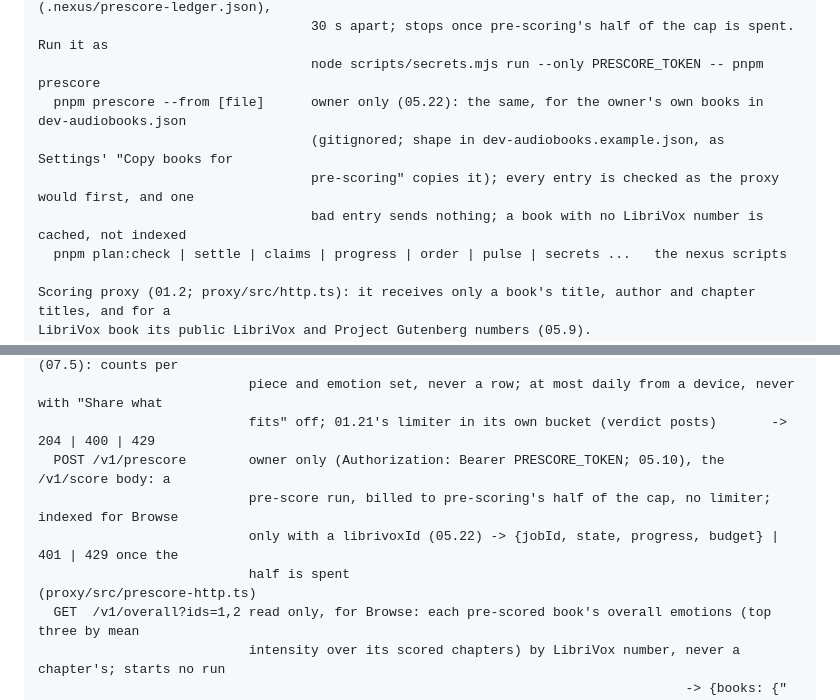
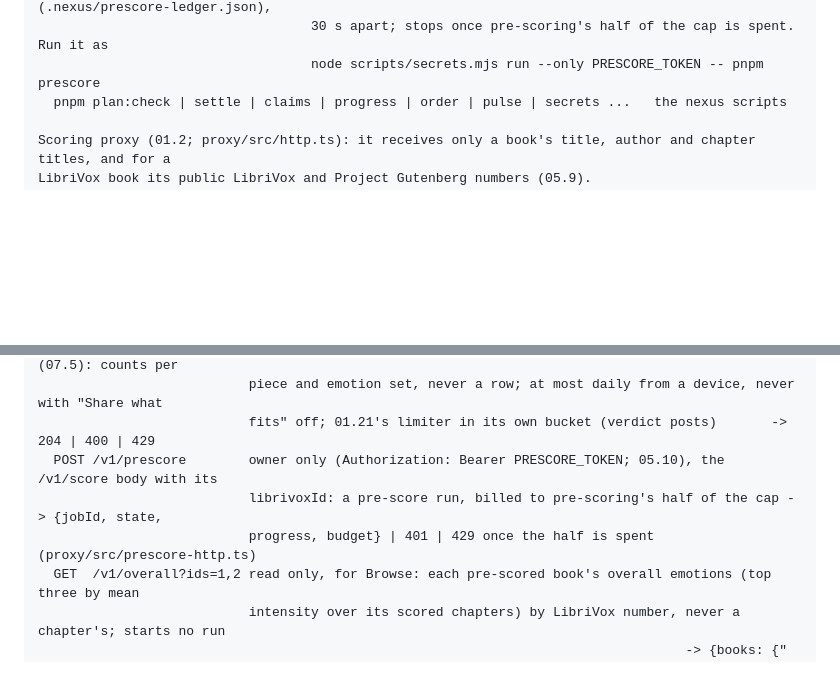
Before and after one commit to no-trbl-2-u/mood-read, a Markdown page: plan/bearings.md, 2 parts joined by grey strips. GitHub-like rendering; blank space fills up the shorter version.

```diff
--- a/plan/bearings.md
+++ b/plan/bearings.md
@@ -115,10 +115,6 @@ Scripts (package.json):
                                    POST /v1/prescore, one at a time, at most 80 a day (.nexus/prescore-ledger.json),
                                    30 s apart; stops once pre-scoring's half of the cap is spent. Run it as
                                    node scripts/secrets.mjs run --only PRESCORE_TOKEN -- pnpm prescore
-  pnpm prescore --from [file]      owner only (05.22): the same, for the owner's own books in dev-audiobooks.json
-                                   (gitignored; shape in dev-audiobooks.example.json, as Settings' "Copy books for
-                                   pre-scoring" copies it); every entry is checked as the proxy would first, and one
-                                   bad entry sends nothing; a book with no LibriVox number is cached, not indexed
   pnpm plan:check | settle | claims | progress | order | pulse | secrets ...   the nexus scripts
 
 Scoring proxy (01.2; proxy/src/http.ts): it receives only a book's title, author and chapter titles, and for a
@@ -131,10 +127,9 @@ LibriVox book its public LibriVox and Project Gutenberg numbers (05.9).
   POST /v1/verdicts        {rows: [{pieceId, emotions, verdict}]} at most 200, no other field (07.5): counts per
                            piece and emotion set, never a row; at most daily from a device, never with "Share what
                            fits" off; 01.21's limiter in its own bucket (verdict posts)       -> 204 | 400 | 429
-  POST /v1/prescore        owner only (Authorization: Bearer PRESCORE_TOKEN; 05.10), the /v1/score body: a
-                           pre-score run, billed to pre-scoring's half of the cap, no limiter; indexed for Browse
-                           only with a librivoxId (05.22) -> {jobId, state, progress, budget} | 401 | 429 once the
-                           half is spent                                              (proxy/src/prescore-http.ts)
+  POST /v1/prescore        owner only (Authorization: Bearer PRESCORE_TOKEN; 05.10), the /v1/score body with its
+                           librivoxId: a pre-score run, billed to pre-scoring's half of the cap -> {jobId, state,
+                           progress, budget} | 401 | 429 once the half is spent       (proxy/src/prescore-http.ts)
   GET  /v1/overall?ids=1,2 read only, for Browse: each pre-scored book's overall emotions (top three by mean
                            intensity over its scored chapters) by LibriVox number, never a chapter's; starts no run
                                                                                    -> {books: {"<id>": {emotions}}}
```
Also changed, not shown: plan/pending/05.22.md (added, +32 -0 lines).
